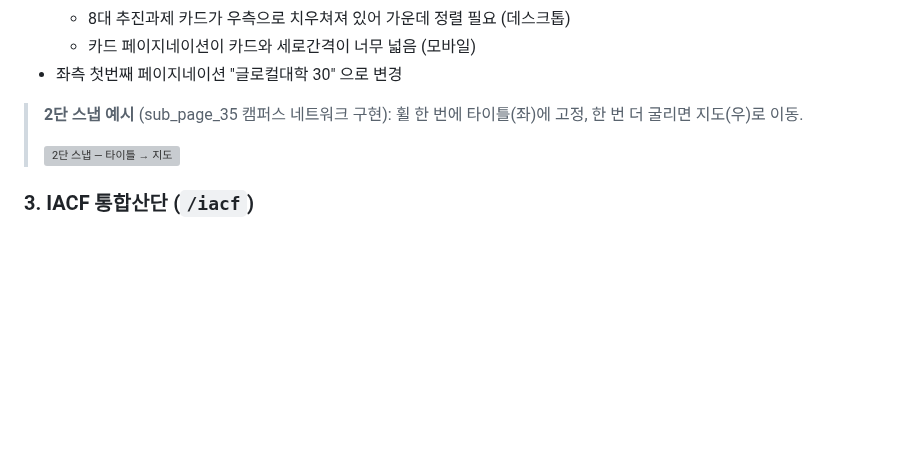
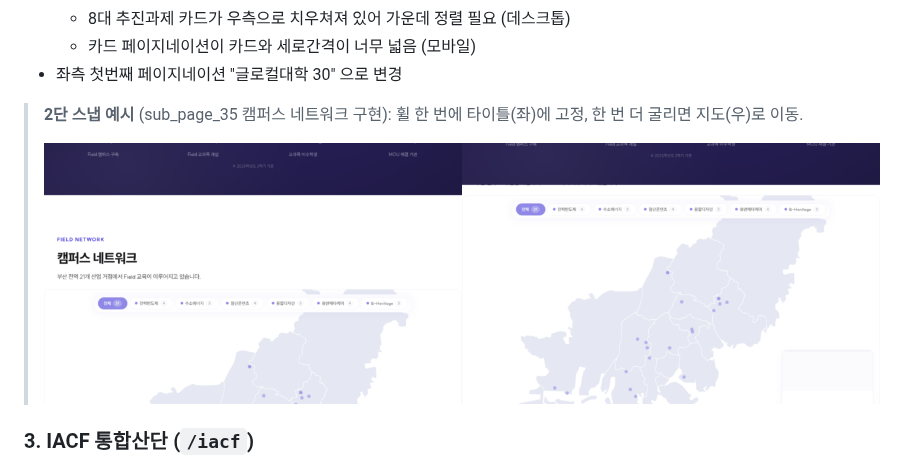
Before and after one commit to dhkim13dongaackr/glocal-web, a Markdown page: publishing-feedback.md, the part around the change. Rendered like a GitHub page; blank space fills up the shorter version; grey boxes are pictures that could not be loaded.

```diff
--- a/publishing-feedback.md
+++ b/publishing-feedback.md
@@ -23,7 +23,7 @@
 
 > **2단 스냅 예시** (sub_page_35 캠퍼스 네트워크 구현): 휠 한 번에 타이틀(좌)에 고정, 한 번 더 굴리면 지도(우)로 이동.
 >
-> ![2단 스냅 — 타이틀 → 지도](ss_two_stage_snap.png)
+> ![2단 스냅 — 타이틀 → 지도](comment/ss_two_stage_snap.png)
 
 ### 3. IACF 통합산단 (`/iacf`)
 
```
